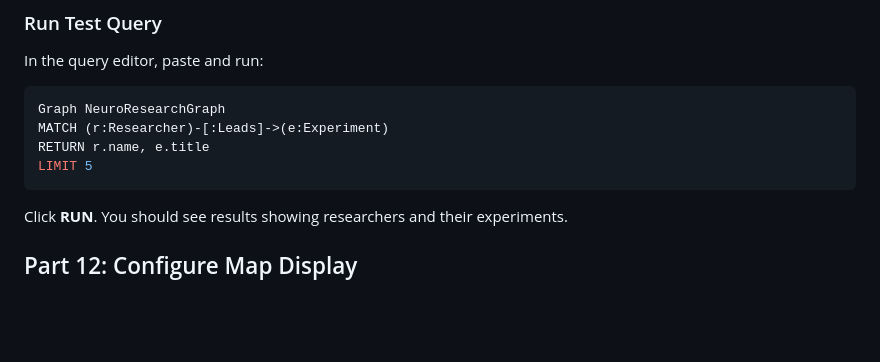
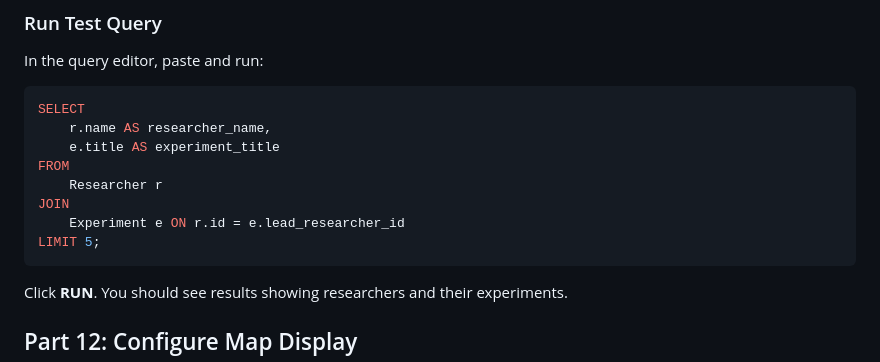
Before and after one commit to GDG-PVD/neurohub-workshop, a Markdown page: docs/DETAILED_SETUP_GUIDE.md, the part around one of its changes. Drawn GitHub-style; blank space fills up the shorter version.

Commit message:
fix: Replace graph query with standard SQL for non-enterprise Spanner

````diff
--- a/docs/DETAILED_SETUP_GUIDE.md
+++ b/docs/DETAILED_SETUP_GUIDE.md
@@ -422,10 +424,14 @@ You should see output showing tables being created and sample data being loaded.
 In the query editor, paste and run:
 
 ```sql
-Graph NeuroResearchGraph
-MATCH (r:Researcher)-[:Leads]->(e:Experiment)
-RETURN r.name, e.title
-LIMIT 5
+SELECT
+    r.name AS researcher_name,
+    e.title AS experiment_title
+FROM
+    Researcher r
+JOIN
+    Experiment e ON r.id = e.lead_researcher_id
+LIMIT 5;
 ```
 
 Click **RUN**. You should see results showing researchers and their experiments.
````
Also changed, not shown: other parts of docs/DETAILED_SETUP_GUIDE.md (+2 -0 lines).
